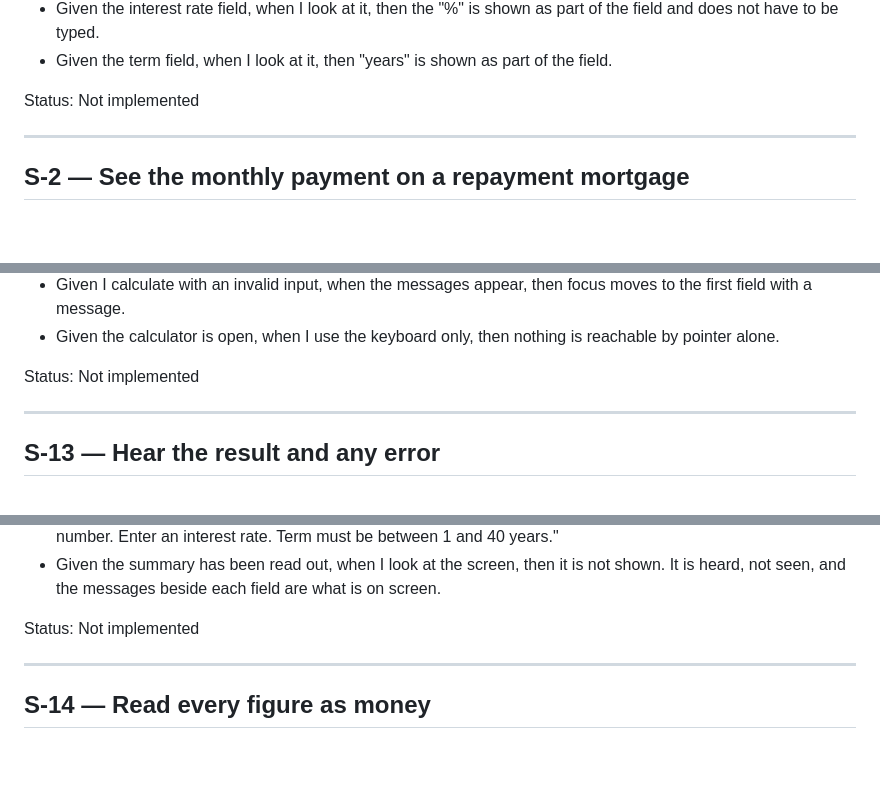
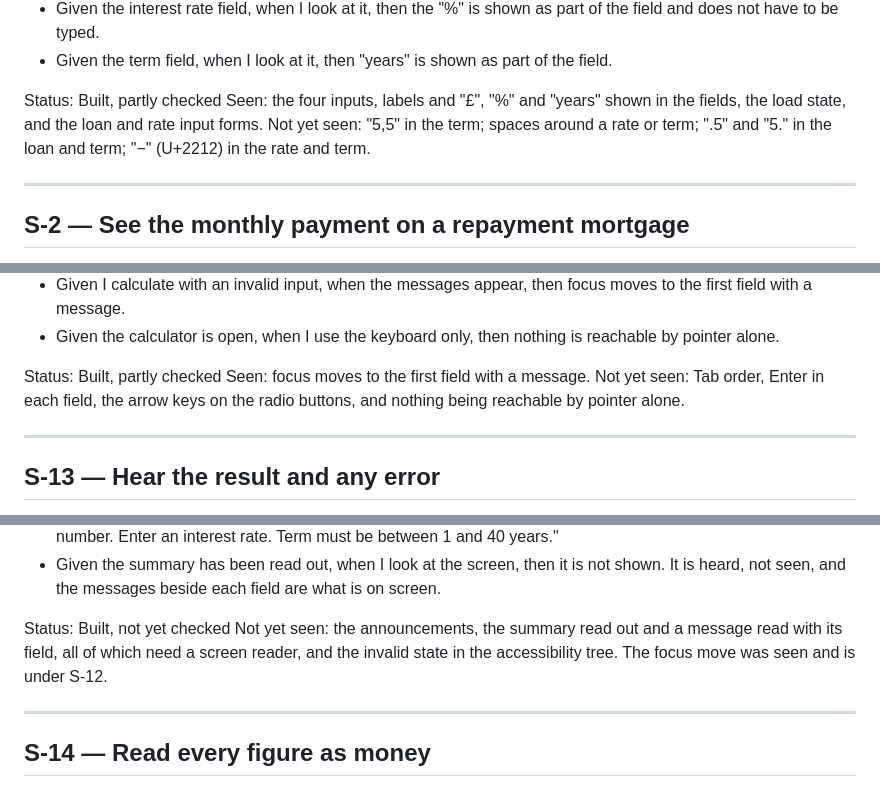
Before and after one commit to umar-ayaz/umar-ayaz-calculator, a Markdown page: docs/user-stories.md, 3 parts joined by grey strips. Rendered like a GitHub page; blank space fills up the shorter version.

```diff
--- a/docs/user-stories.md
+++ b/docs/user-stories.md
@@ -84,7 +91,11 @@ Acceptance criteria
 - Given the term field, when I look at it, then "years" is shown as part of
   the field.
 
-Status: Not implemented
+Status: Built, partly checked
+Seen: the four inputs, labels and "£", "%" and "years" shown in the fields,
+the load state, and the loan and rate input forms.
+Not yet seen: "5,5" in the term; spaces around a rate or term; ".5" and "5."
+in the loan and term; "−" (U+2212) in the rate and term.
 
 ---
 
@@ -413,7 +428,10 @@ Acceptance criteria
 - Given the calculator is open, when I use the keyboard only, then nothing is
   reachable by pointer alone.
 
-Status: Not implemented
+Status: Built, partly checked
+Seen: focus moves to the first field with a message.
+Not yet seen: Tab order, Enter in each field, the arrow keys on the radio
+buttons, and nothing being reachable by pointer alone.
 
 ---
 
@@ -445,7 +463,10 @@ Acceptance criteria
   not shown. It is heard, not seen, and the messages beside each field are
   what is on screen.
 
-Status: Not implemented
+Status: Built, not yet checked
+Not yet seen: the announcements, the summary read out and a message read with
+its field, all of which need a screen reader, and the invalid state in the
+accessibility tree. The focus move was seen and is under S-12.
 
 ---
 
```
Also changed, not shown: other parts of docs/user-stories.md (+37 -14 lines).
